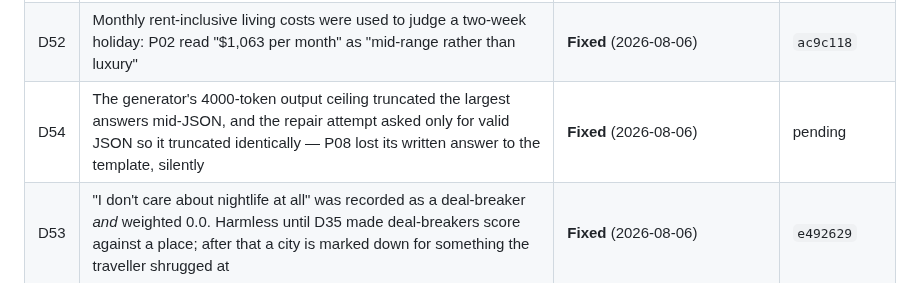
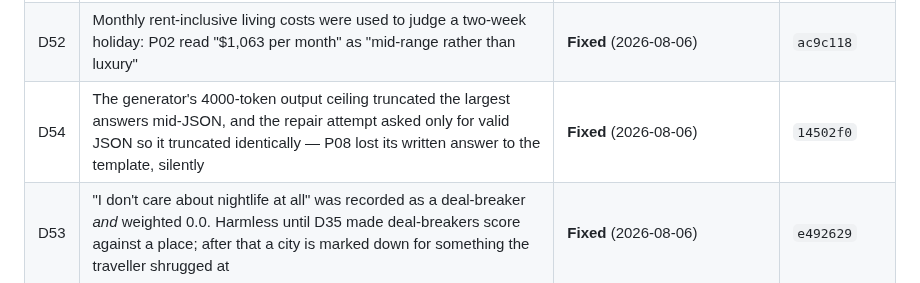
Before and after one commit to edanperetz2/DigitalNomadAgent, a Markdown page: docs/VALIDATION.md, the part around the change. GitHub-like rendering.

Commit message:
Record the D54 commit in the ledger
Co-Authored-By: Claude Opus 5 <noreply@anthropic.com>

```diff
--- a/docs/VALIDATION.md
+++ b/docs/VALIDATION.md
@@ -106,7 +106,7 @@ Every defect found is listed here with its state. Commits are on `main`.
 | D50 | **The Vercel deployment served nothing.** `vercel.json` rewrites every request to `/main.py` and the Python runtime hands the ASGI app that rewritten path, so FastAPI matched no route and answered `{"detail":"Not Found"}` to everything, `/openapi.json` included, while importing and running correctly | **Fixed** (2026-08-06) | `ac9c118` |
 | D51 | A *failed* hard constraint and an *unconfirmed* one produced the same verdict; evidence that a place does not meet a non-negotiable is a no, not a "yes only if" | **Fixed** (2026-08-06) | `ac9c118` |
 | D52 | Monthly rent-inclusive living costs were used to judge a two-week holiday: P02 read "$1,063 per month" as "mid-range rather than luxury" | **Fixed** (2026-08-06) | `ac9c118` |
-| D54 | The generator's 4000-token output ceiling truncated the largest answers mid-JSON, and the repair attempt asked only for valid JSON so it truncated identically — P08 lost its written answer to the template, silently | **Fixed** (2026-08-06) | pending |
+| D54 | The generator's 4000-token output ceiling truncated the largest answers mid-JSON, and the repair attempt asked only for valid JSON so it truncated identically — P08 lost its written answer to the template, silently | **Fixed** (2026-08-06) | `14502f0` |
 | D53 | "I don't care about nightlife at all" was recorded as a deal-breaker *and* weighted 0.0. Harmless until D35 made deal-breakers score against a place; after that a city is marked down for something the traveller shrugged at | **Fixed** (2026-08-06) | `e492629` |
 
 ### Reading the answers a second time (2026-08-06)
```
